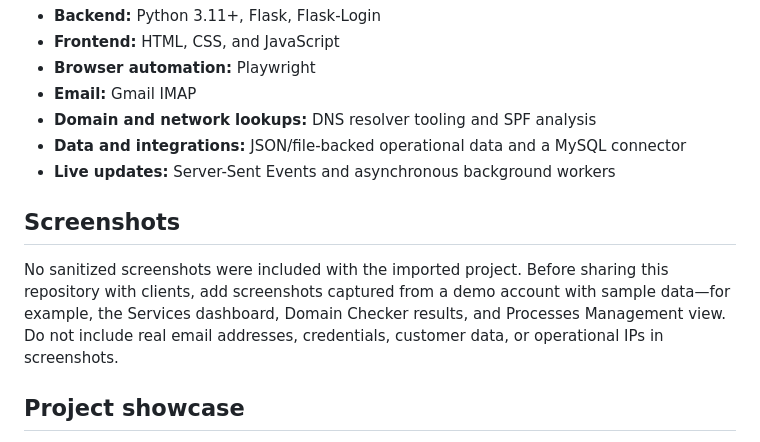
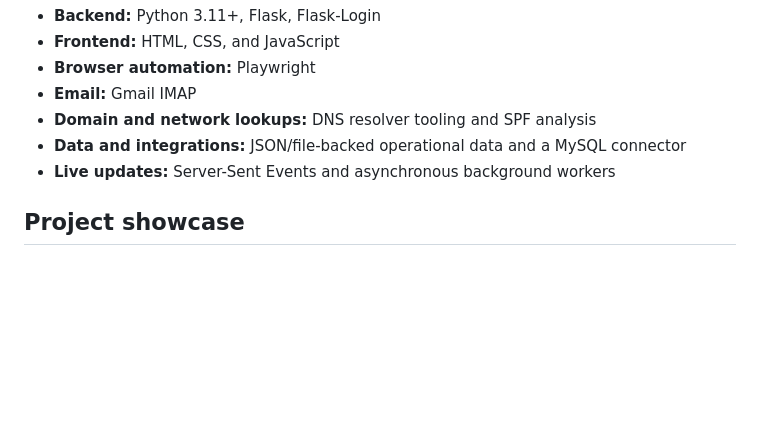
Before and after one commit to ouigueman/TSS-PLATFORM, a Markdown page: README.md, the part around one of its changes. Drawn GitHub-style; blank space fills up the shorter version.

```diff
--- a/README.md
+++ b/README.md
@@ -71,10 +73,6 @@ The application includes login and session management with Flask-Login, role- an
 - **Data and integrations:** JSON/file-backed operational data and a MySQL connector
 - **Live updates:** Server-Sent Events and asynchronous background workers
 
-## Screenshots
-
-No sanitized screenshots were included with the imported project. Before sharing this repository with clients, add screenshots captured from a demo account with sample data—for example, the Services dashboard, Domain Checker results, and Processes Management view. Do not include real email addresses, credentials, customer data, or operational IPs in screenshots.
-
 ## Project showcase
 
 This platform is a practical example of full-stack product development across backend services, browser automation, API design, interactive JavaScript interfaces, and role-managed operations. It is built to make repetitive workflows easier to run and easier to understand.
```
Also changed, not shown: other parts of README.md (+4 -2 lines).
